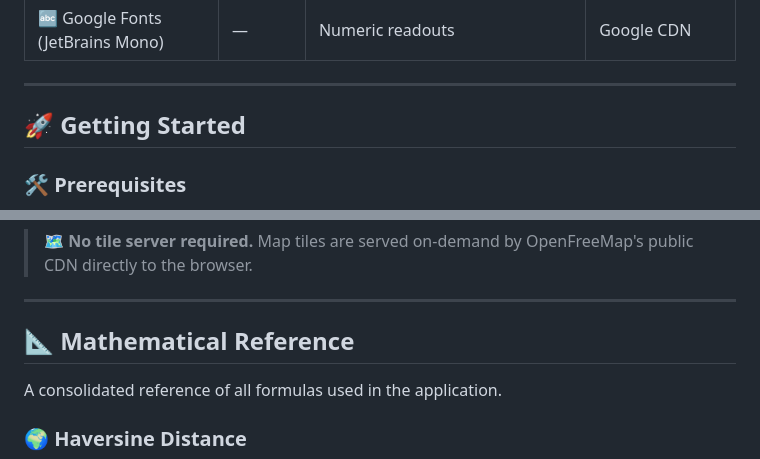
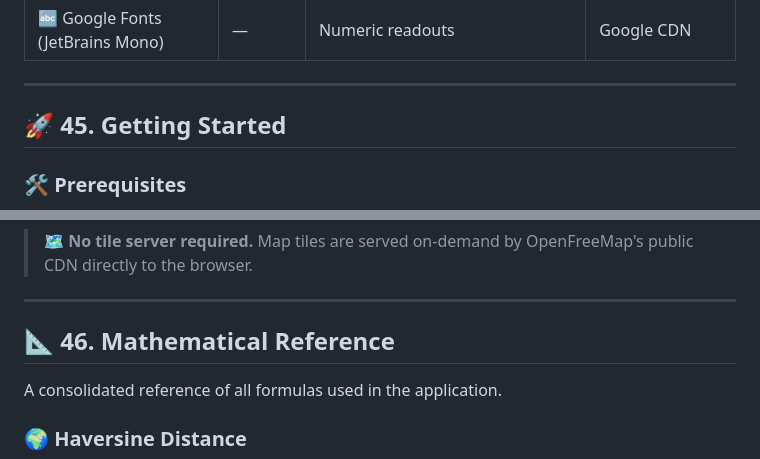
Before and after one commit to GianfrancoPiazzolla/Trip-Master, a Markdown page: README.md, 2 parts joined by grey strips. Rendered like a GitHub page.

```diff
--- a/README.md
+++ b/README.md
@@ -2945,7 +2968,7 @@ All dependencies are loaded from CDN — no `npm install` required.
 
 ---
 
-## 🚀 Getting Started
+## 🚀 45. Getting Started
 
 ### 🛠️ Prerequisites
 
@@ -2985,7 +3008,7 @@ trip-master/
 
 ---
 
-## 📐 Mathematical Reference
+## 📐 46. Mathematical Reference
 
 A consolidated reference of all formulas used in the application.
 
```
Also changed, not shown: other parts of README.md (+27 -4 lines).
